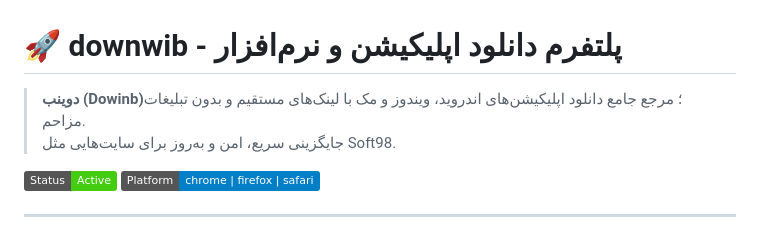
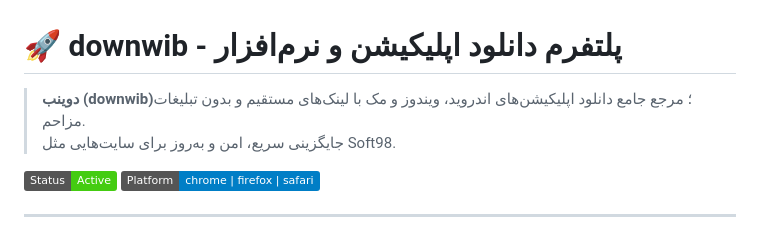
Before and after one commit to AyhanMansur/downwib, a Markdown page: README.md, the part around the change. Drawn GitHub-style; badges without logos.

```diff
--- a/README.md
+++ b/README.md
@@ -1,6 +1,6 @@
 # 🚀 downwib - پلتفرم دانلود اپلیکیشن و نرم‌افزار
 
-> **دوینب (Dowinb)**؛ مرجع جامع دانلود اپلیکیشن‌های اندروید، ویندوز و مک با لینک‌های مستقیم و بدون تبلیغات مزاحم.
+> **دوینب (downwib)**؛ مرجع جامع دانلود اپلیکیشن‌های اندروید، ویندوز و مک با لینک‌های مستقیم و بدون تبلیغات مزاحم.
 > جایگزینی سریع، امن و به‌روز برای سایت‌هایی مثل Soft98.
 
 [![Status](https://img.shields.io/badge/Status-Active-brightgreen)](https://github.com/AyhanMansur/dowinb)
```
